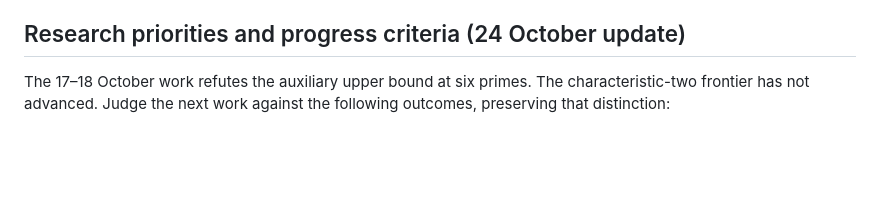
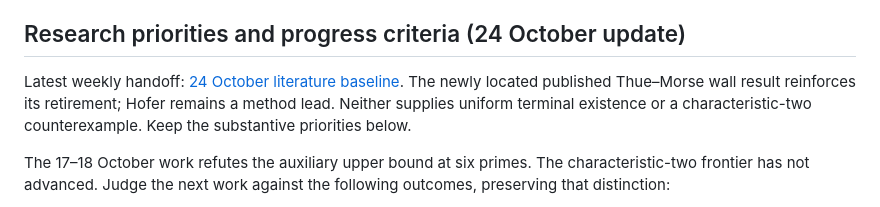
Before and after one commit to solresol/function-field-littlewood, a Markdown page: TODO.md, the part around the change. GitHub-like rendering; blank space fills up the shorter version.

```diff
--- a/TODO.md
+++ b/TODO.md
@@ -24,6 +24,11 @@ dependencies or broaden the research target without authorization. This section
 does not enable or modify any schedule.
 
 ## Research priorities and progress criteria (24 October update)
+
+Latest weekly handoff: [24 October literature baseline](results/2026-10-24-literature-review.md).
+The newly located published Thue–Morse wall result reinforces its retirement;
+Hofer remains a method lead. Neither supplies uniform terminal existence or a
+characteristic-two counterexample. Keep the substantive priorities below.
 
 The 17–18 October work refutes the auxiliary upper bound at six primes.
 The characteristic-two frontier has not advanced. Judge the next work against
```
Also changed, not shown: RESEARCH_LOG.md (+14 -0 lines), results/2026-10-24-literature-review.md (added, +156 -0 lines).
